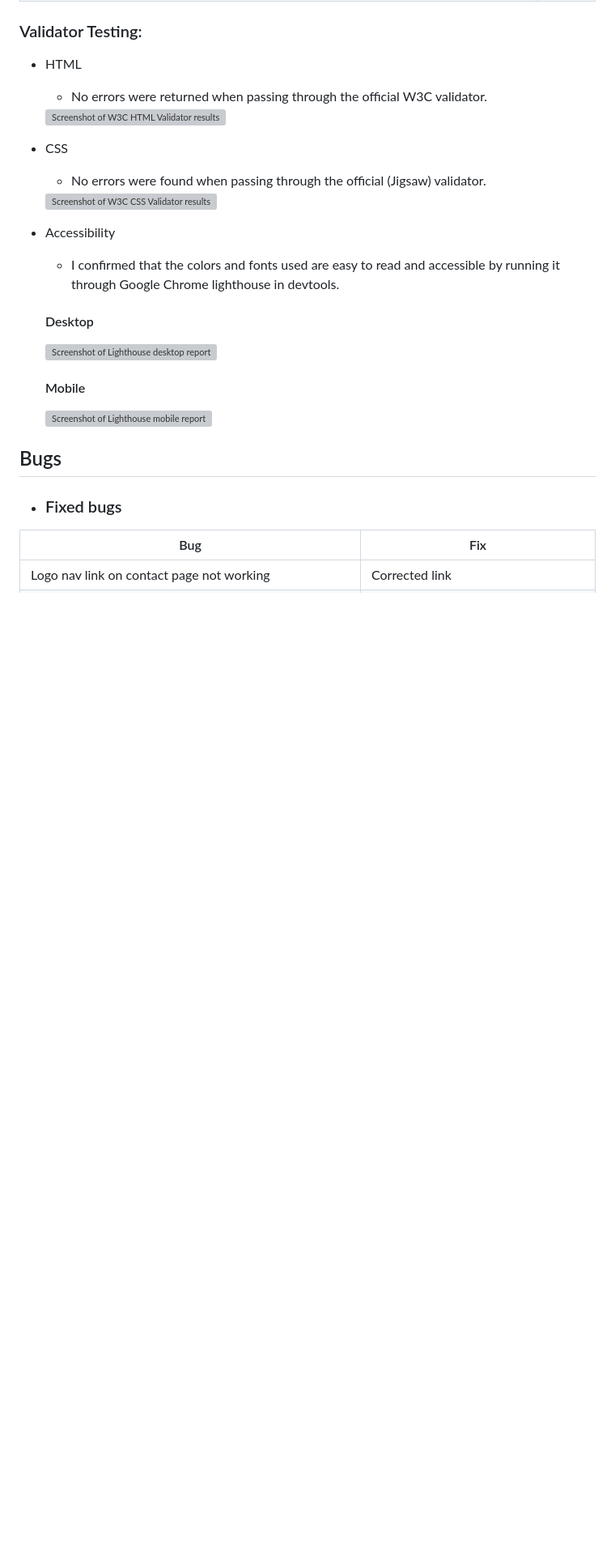
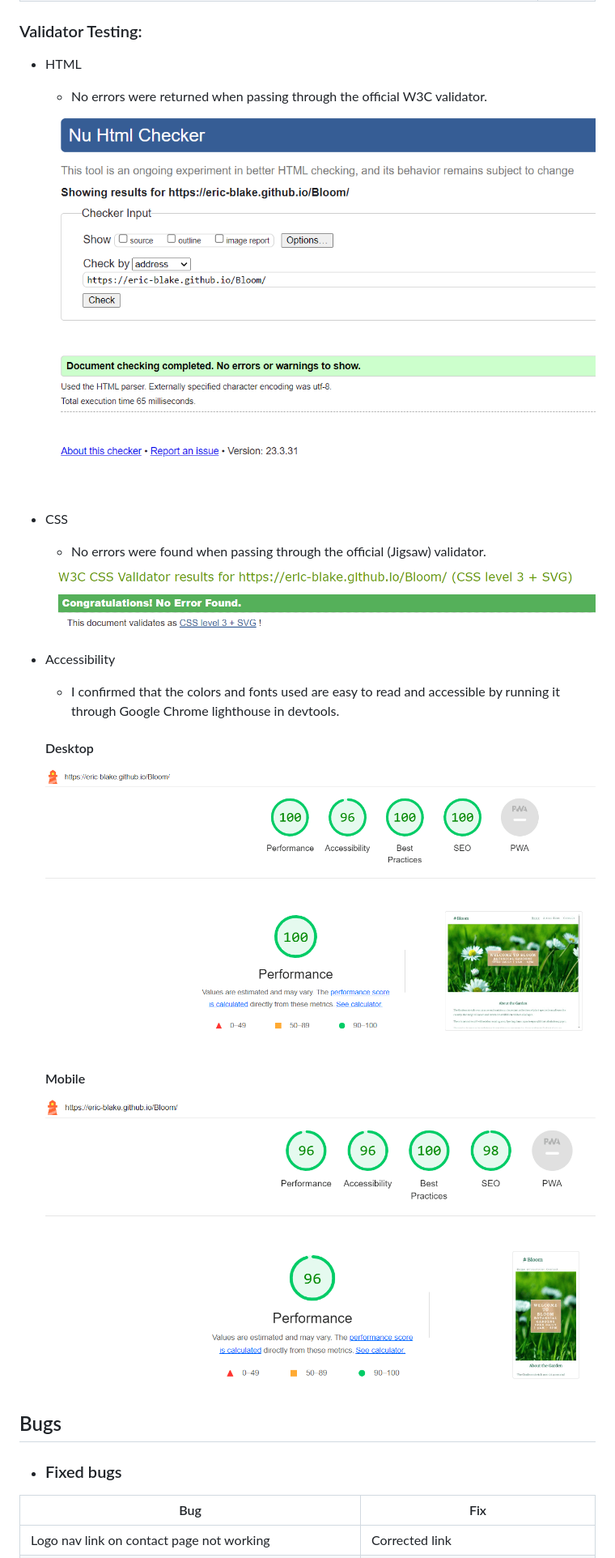
Before and after one commit to eric-blake/Bloom, a Markdown page: README.md, the part around the change printed below. Shown: that part at 81% size. Rendered like a GitHub page; blank space fills up the shorter version; grey boxes are pictures that could not be loaded.

```diff
--- a/README.md
+++ b/README.md
@@ -76,18 +76,18 @@ N/A
 ### Validator Testing:
 * HTML
     * No errors were returned when passing through the official W3C validator.
-    <img src="assets/Documentation/W3C HTML Validator.PNG" alt="Screenshot of W3C HTML Validator results">
+    <img src="assets/documentation/W3C-HTML-Validator.PNG" alt="Screenshot of W3C HTML Validator results">
 * CSS
     * No errors were found when passing through the official (Jigsaw) validator.
-    <img src="assets/Documentation/W3C CSS Validator.PNG" alt="Screenshot of W3C CSS Validator results">
+    <img src="assets/documentation/W3C-CSS-Validator.PNG" alt="Screenshot of W3C CSS Validator results">
 
 * Accessibility
     * I confirmed that the colors and fonts used are easy to read and accessible by running it through Google Chrome lighthouse in devtools.
      #### Desktop
-     <img src="assets/Documentation/lighthouse-desktop.PNG" alt="Screenshot of Lighthouse desktop report">
+     <img src="assets/documentation/lighthouse-desktop.PNG" alt="Screenshot of Lighthouse desktop report">
 
      #### Mobile
-     <img src="assets/Documentation/lighthouse-mobile.png" alt="Screenshot of Lighthouse mobile report">
+     <img src="assets/documentation/lighthouse-mobile.png" alt="Screenshot of Lighthouse mobile report">
 
 
 ## Bugs
```
Also changed, not shown: other parts of README.md (+8 -8 lines), assets/images/house.JPG (renamed from assets/images/hosue.JPG), 1 other file.
